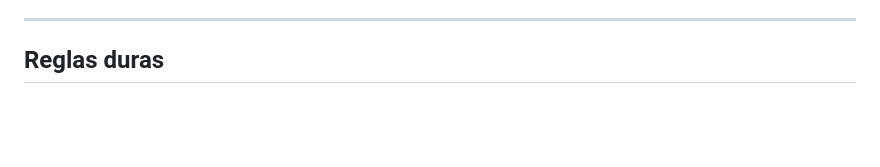
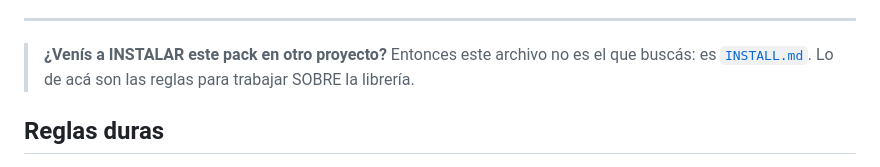
Before and after one commit to Zalotron/UI-pack, a Markdown page: CLAUDE.md, the part around the change. Drawn GitHub-style; blank space fills up the shorter version.

```diff
--- a/CLAUDE.md
+++ b/CLAUDE.md
@@ -44,6 +44,10 @@ como parámetro de contenedor"*.
   que no pidió.
 
 ---
+
+> **¿Venís a INSTALAR este pack en otro proyecto?** Entonces este archivo no es
+> el que buscás: es [`INSTALL.md`](INSTALL.md). Lo de acá son las reglas para
+> trabajar SOBRE la librería.
 
 ## Reglas duras
 
```
Also changed, not shown: INSTALL.md (added, +342 -0 lines), README.md (+10 -0 lines).
